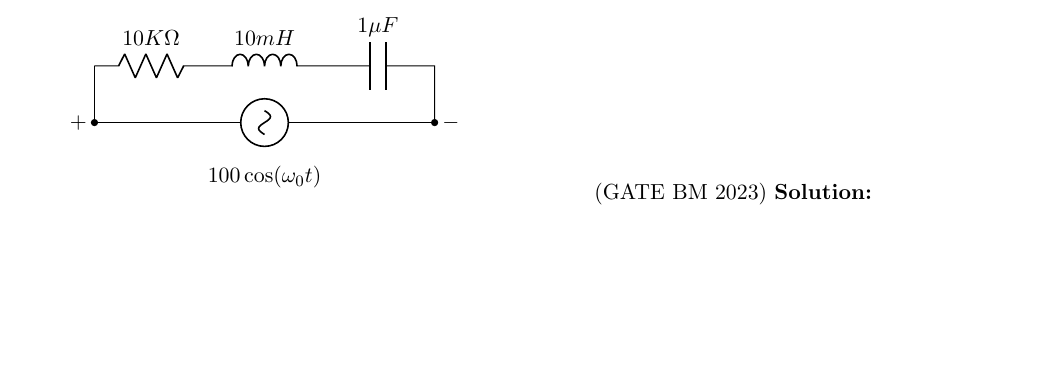
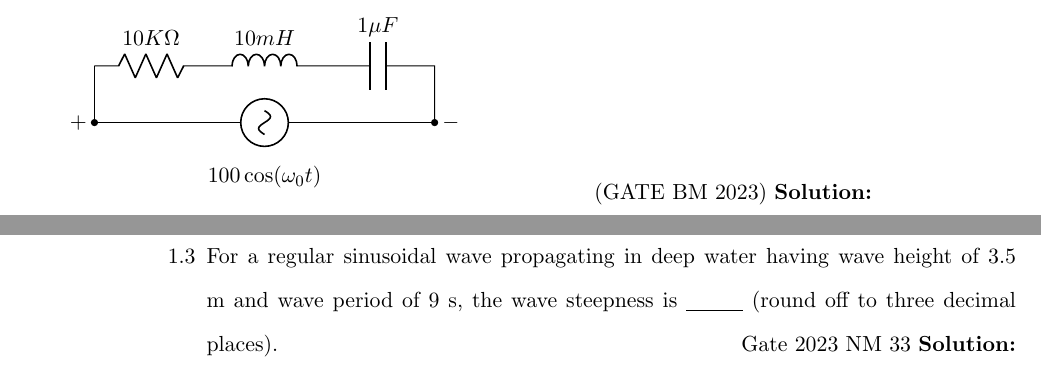
Before and after one commit to kmeghanasai/gate-signal, a LaTeX thesis (main.tex, which reads 2023/harmonics.tex): part of page 8 of 72 before the commit and two parts of pages 8 and 9 of 74 after it, the two joined at a grey line, cut so that both start at the same text, the shorter picture padded with empty space. Compiled offline with pdfLaTeX.

Commit message:
Update harmonics.tex

```diff
--- a/2023/harmonics.tex
+++ b/2023/harmonics.tex
@@ -13,4 +13,10 @@
 \end{circuitikz} \hfill(GATE BM 2023)
 \solution
 \newpage
+
+\item For a regular sinusoidal wave propagating in deep water having wave height of 3.5 m and wave period of 9 s, the wave steepness is \underline{\hspace{1cm}} (round off to three decimal places).
+\hfill Gate 2023 NM 33
+\solution
+\newpage
+
 \end{enumerate}
```
